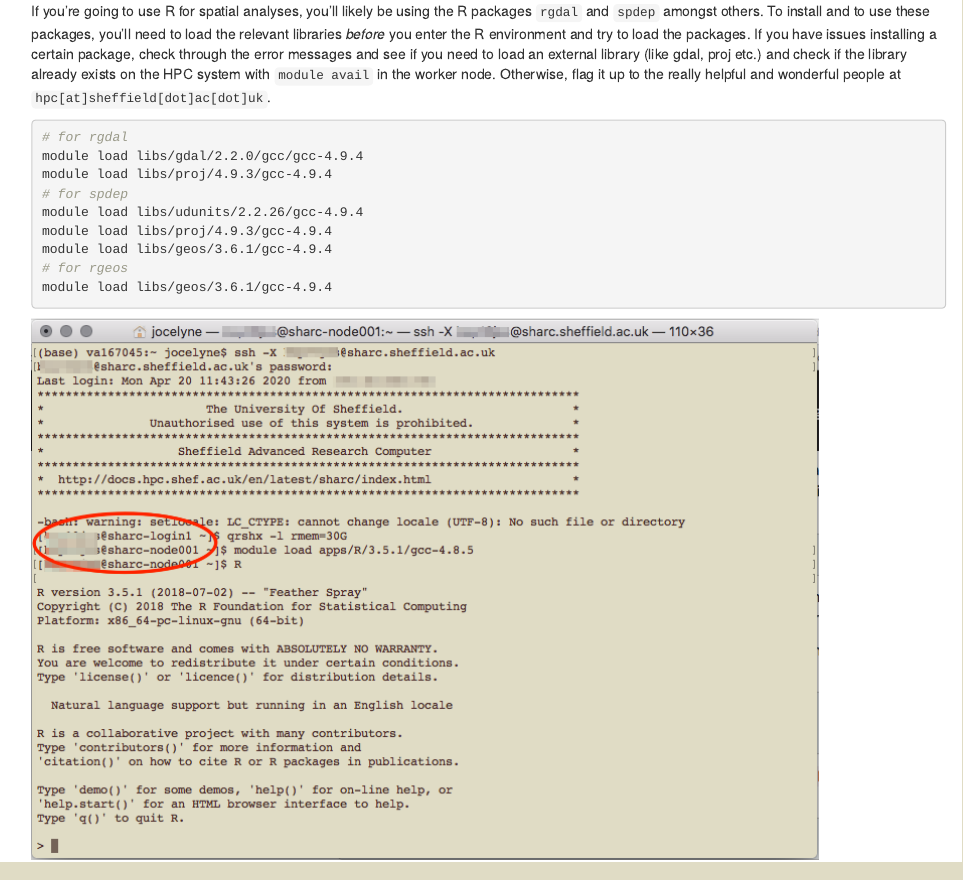
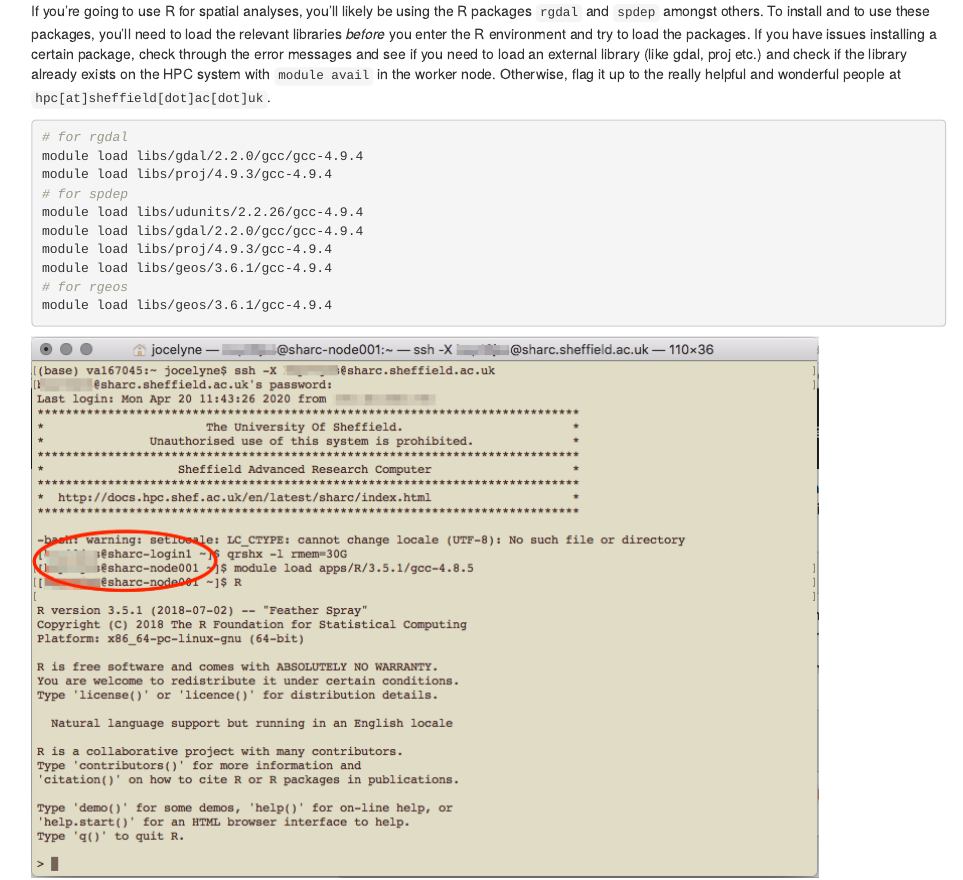
Before and after one commit to JocelyneSze/UsingRinHPC, an R Markdown document (UsingR.Rmd): the page in a window 1100 px wide, from 820 px down. Rendered offline with R 4.5, knitr and Pandoc, with nearby package versions.

Commit message:
Update to include module gdal for spdep package

````diff
--- a/UsingR.Rmd
+++ b/UsingR.Rmd
@@ -41,11 +42,13 @@ module load libs/gdal/2.2.0/gcc/gcc-4.9.4
 module load libs/proj/4.9.3/gcc-4.9.4
 # for spdep
 module load libs/udunits/2.2.26/gcc-4.9.4
+module load libs/gdal/2.2.0/gcc/gcc-4.9.4
 module load libs/proj/4.9.3/gcc-4.9.4
 module load libs/geos/3.6.1/gcc-4.9.4
 # for rgeos
 module load libs/geos/3.6.1/gcc-4.9.4
 ```
+
 
 ![*Loading R in the HPC*](Images/HPC_LogInLoadR.png)
 
````
Also changed, not shown: UsingR.Rmd (1 more changed lines), 1 other file.
